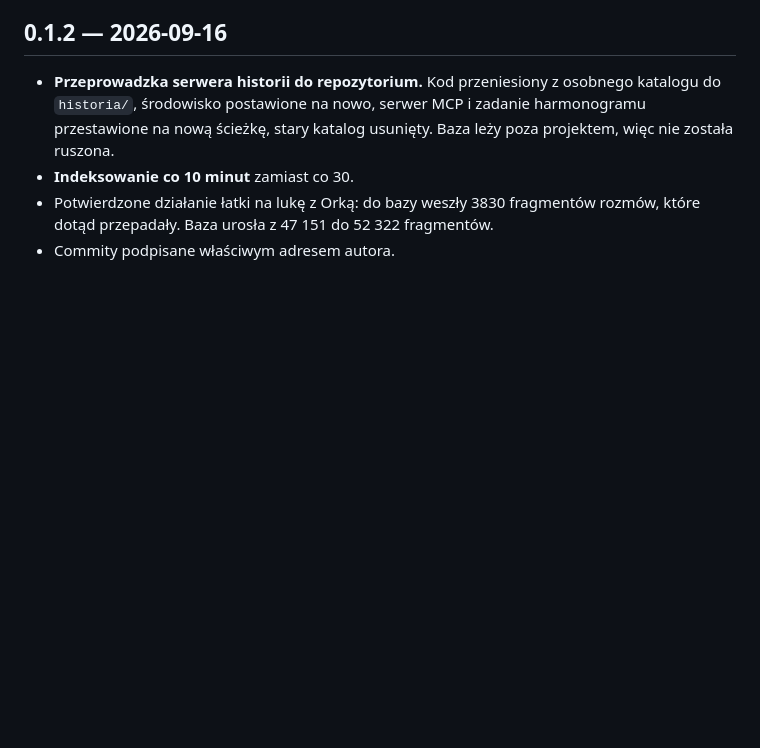
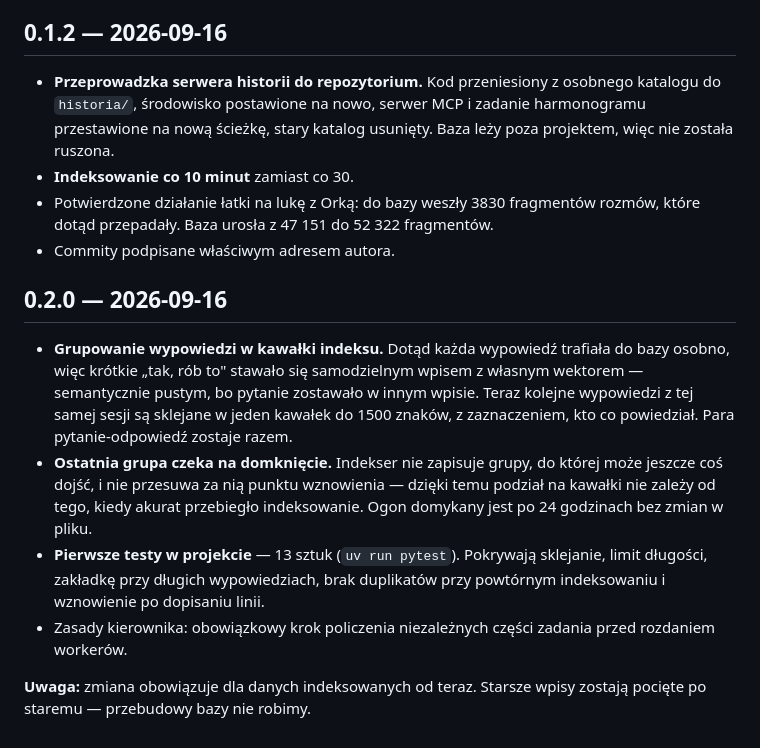
Before and after one commit to Primo2966/MegaRuchacz, a Markdown page: ZMIANY.md, the part around the change. GitHub-like rendering; blank space fills up the shorter version.

Commit message:
0.2.0 - grupowanie wypowiedzi w kawalki indeksu
Kolejne wypowiedzi z tej samej sesji sklejane w jeden kawalek do 1500 znakow
z zaznaczeniem autorstwa, zeby para pytanie-odpowiedz zostawala razem.
Ostatnia, potencjalnie otwarta grupa czeka na domkniecie. Pierwsze 13 testow.

Co-Authored-By: Claude Opus 5 (1M context) <noreply@anthropic.com>

```diff
--- a/ZMIANY.md
+++ b/ZMIANY.md
@@ -64,3 +64,23 @@ katalogach na jednej maszynie.
 - Potwierdzone działanie łatki na lukę z Orką: do bazy weszły 3830 fragmentów
   rozmów, które dotąd przepadały. Baza urosła z 47 151 do 52 322 fragmentów.
 - Commity podpisane właściwym adresem autora.
+
+## 0.2.0 — 2026-09-16
+
+- **Grupowanie wypowiedzi w kawałki indeksu.** Dotąd każda wypowiedź trafiała do
+  bazy osobno, więc krótkie „tak, rób to" stawało się samodzielnym wpisem
+  z własnym wektorem — semantycznie pustym, bo pytanie zostawało w innym wpisie.
+  Teraz kolejne wypowiedzi z tej samej sesji są sklejane w jeden kawałek do 1500
+  znaków, z zaznaczeniem, kto co powiedział. Para pytanie-odpowiedź zostaje razem.
+- **Ostatnia grupa czeka na domknięcie.** Indekser nie zapisuje grupy, do której
+  może jeszcze coś dojść, i nie przesuwa za nią punktu wznowienia — dzięki temu
+  podział na kawałki nie zależy od tego, kiedy akurat przebiegło indeksowanie.
+  Ogon domykany jest po 24 godzinach bez zmian w pliku.
+- **Pierwsze testy w projekcie** — 13 sztuk (`uv run pytest`). Pokrywają sklejanie,
+  limit długości, zakładkę przy długich wypowiedziach, brak duplikatów przy
+  powtórnym indeksowaniu i wznowienie po dopisaniu linii.
+- Zasady kierownika: obowiązkowy krok policzenia niezależnych części zadania
+  przed rozdaniem workerów.
+
+**Uwaga:** zmiana obowiązuje dla danych indeksowanych od teraz. Starsze wpisy
+zostają pocięte po staremu — przebudowy bazy nie robimy.
```
